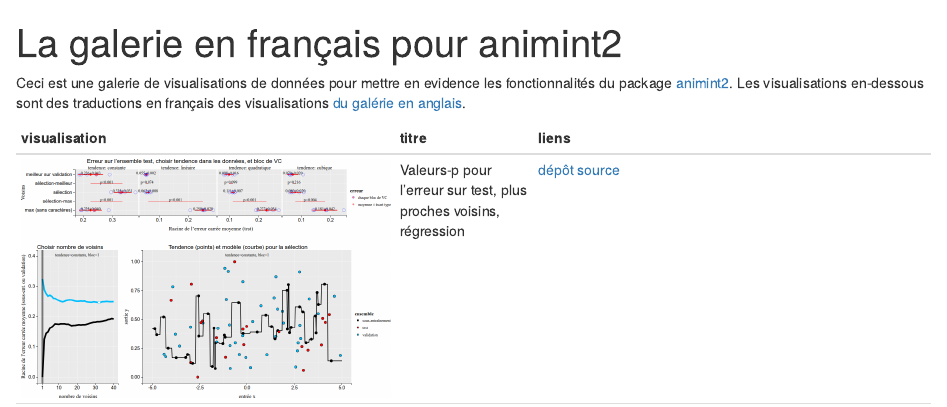
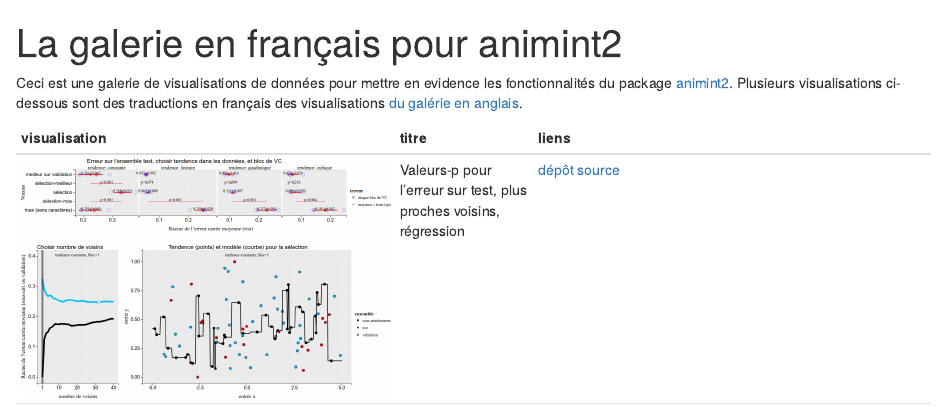
Before and after one commit to animint/gallery-fr, an R Markdown document (index.Rmd): the page in a window 1100 px wide, from its top. The pictures show the output file index.html that the author committed with the source, opened offline.

Commit message:
update 2026-09-08 10:53:49.563389

````diff
--- a/index.Rmd
+++ b/index.Rmd
@@ -4,7 +4,7 @@
 ---
 
 Ceci est une galerie de visualisations de données pour mettre en evidence les fonctionnalités du package [animint2](https://github.com/animint/animint2).
-Les visualisations en-dessous sont des traductions en français des visualisations [du galérie en anglais](https://animint.github.io/gallery/).
+Plusieurs visualisations ci-dessous sont des traductions en français des visualisations [du galérie en anglais](https://animint.github.io/gallery).
 
 ```{r Ropts, echo=FALSE}
 options(width=200)
--- a/meta.csv
+++ b/meta.csv
@@ -1,5 +1,5 @@
 add.POSIXct,viz_owner_repo,video,source,title
+2026-09-08T14:52:16.306861Z,tdhock/2026-09-04-sur-sous-apprentissage-test-neighbors,"",https://github.com/tdhock/2026-08-apprentissage/blob/master/figure-sur-sous-apprentissage-test-neighbors.R,"Valeurs-p pour l’erreur sur test, plus proches voisins, régression"
 2026-09-02T16:01:08.131466Z,tdhock/2026-09-02-sur-sous-apprentissage,"",https://github.com/tdhock/2026-08-apprentissage/blob/master/figure-sur-sous-apprentissage.R,Surapprentissage et sous-apprentissage avec modèle linéaire et plus proches voisins
 2025-08-04T18:25:49.086573Z,tdhock/2025-08-BanqueMondiale-facets-map,https://vimeo.com/1050117030,https://github.com/animint/animint2/blob/master/inst/examples/BanqueMondiale.R,"Données de la Banque Mondiale (séléction multiple, facet_grid, carte)"
 2025-09-17T01:47:44.475532Z,tdhock/figure-binseg-cv-most-frequently-selected-fr,"",https://github.com/tdhock/binseg-model-selection/blob/main/figure-cv-interactive/figure-most-frequently-selected.R,Selection de modèle pour la segmentation avec validation croisée
-2026-09-08T14:52:16.306861Z,tdhock/2026-09-04-sur-sous-apprentissage-test-neighbors,,https://github.com/tdhock/2026-08-apprentissage/blob/master/figure-sur-sous-apprentissage-test-neighbors.R,"Valeurs-p pour l’erreur sur test, plus proches voisins, régression"
````
Also changed, not shown: index.html.
